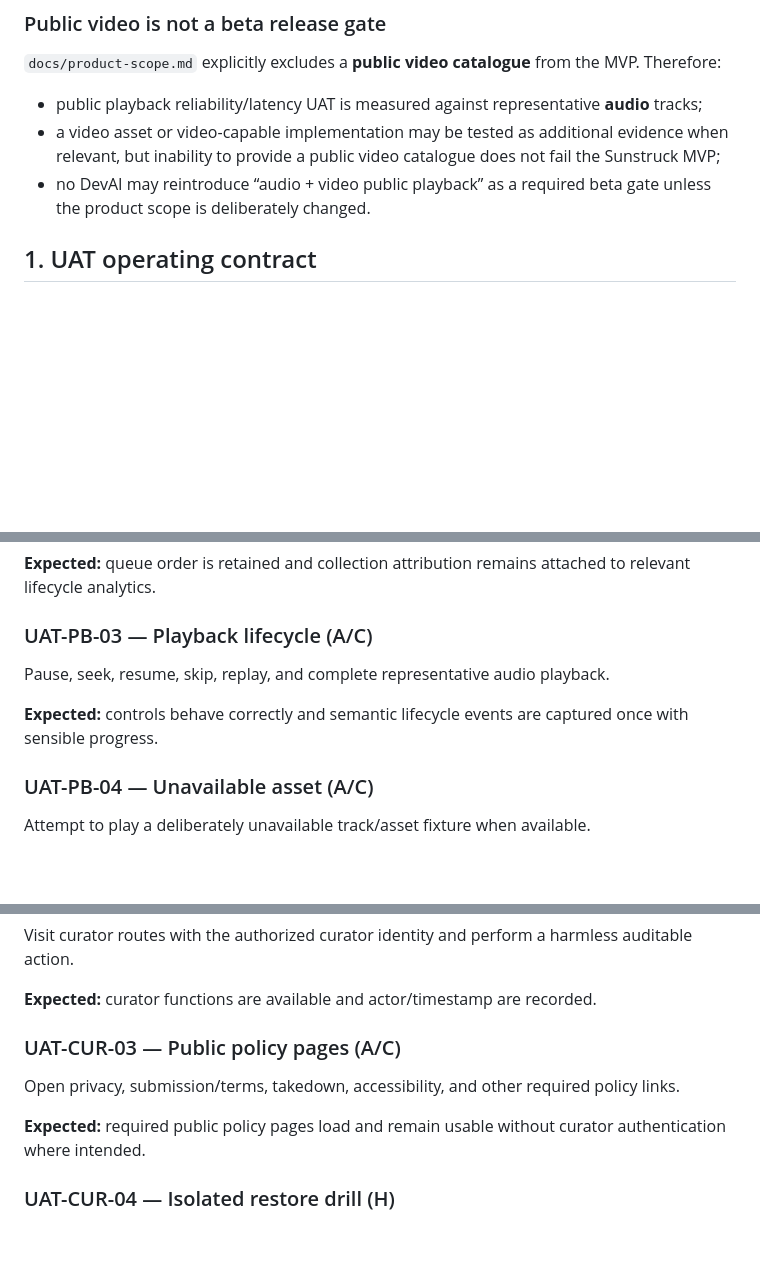
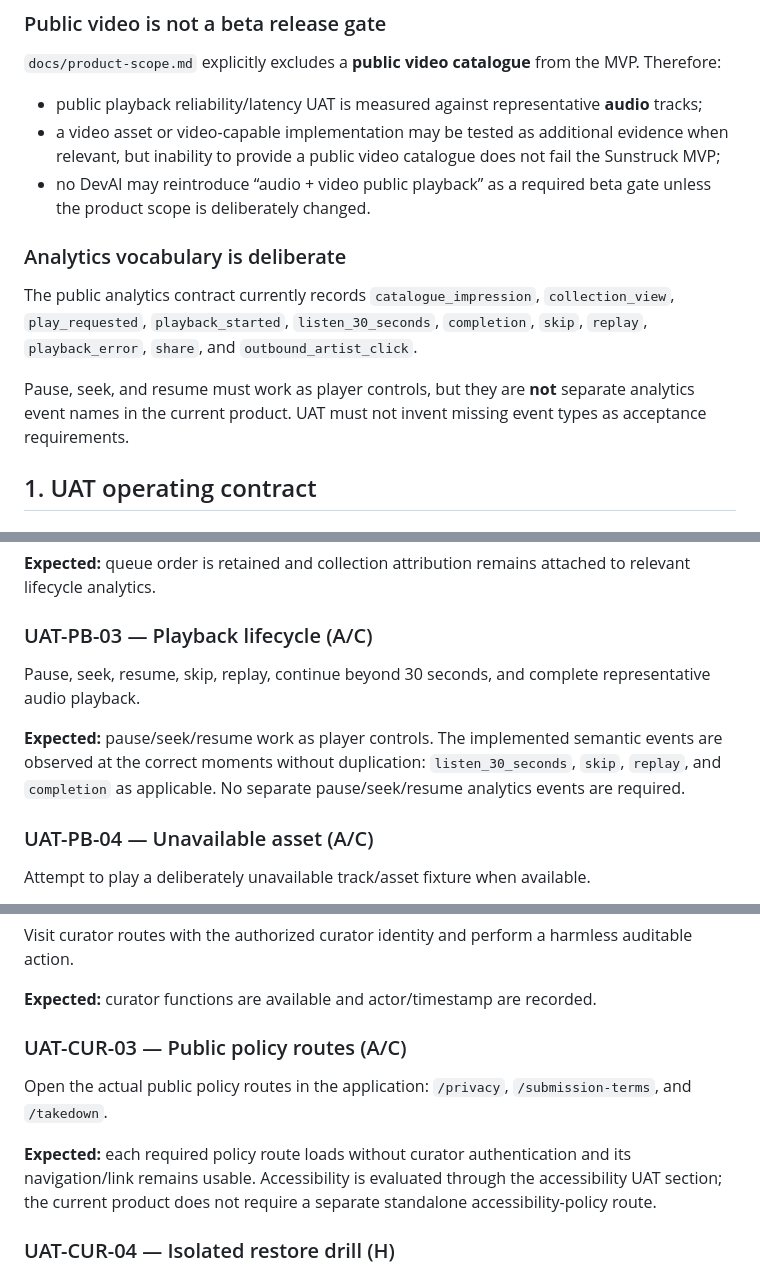
Before and after one commit to svdb-hotmail/sunstrucksynapse.com, a Markdown page: docs/uat-script.md, 3 parts joined by grey strips. Rendered like a GitHub page; blank space fills up the shorter version.

Commit message:
docs: remove phantom Sunstruck UAT expectations

```diff
--- a/docs/uat-script.md
+++ b/docs/uat-script.md
@@ -41,6 +41,12 @@ The following release thresholds come from `docs/private-beta-evaluation.md` and
 - public playback reliability/latency UAT is measured against representative **audio** tracks;
 - a video asset or video-capable implementation may be tested as additional evidence when relevant, but inability to provide a public video catalogue does not fail the Sunstruck MVP;
 - no DevAI may reintroduce “audio + video public playback” as a required beta gate unless the product scope is deliberately changed.
+
+### Analytics vocabulary is deliberate
+
+The public analytics contract currently records `catalogue_impression`, `collection_view`, `play_requested`, `playback_started`, `listen_30_seconds`, `completion`, `skip`, `replay`, `playback_error`, `share`, and `outbound_artist_click`.
+
+Pause, seek, and resume must work as player controls, but they are **not** separate analytics event names in the current product. UAT must not invent missing event types as acceptance requirements.
 
 ## 1. UAT operating contract
 
@@ -322,9 +328,9 @@ Queue two tracks from an editorial collection and play the first.
 
 ### UAT-PB-03 — Playback lifecycle (A/C)
 
-Pause, seek, resume, skip, replay, and complete representative audio playback.
+Pause, seek, resume, skip, replay, continue beyond 30 seconds, and complete representative audio playback.
 
-**Expected:** controls behave correctly and semantic lifecycle events are captured once with sensible progress.
+**Expected:** pause/seek/resume work as player controls. The implemented semantic events are observed at the correct moments without duplication: `listen_30_seconds`, `skip`, `replay`, and `completion` as applicable. No separate pause/seek/resume analytics events are required.
 
 ### UAT-PB-04 — Unavailable asset (A/C)
 
@@ -420,11 +426,11 @@ Visit curator routes with the authorized curator identity and perform a harmless
 
 **Expected:** curator functions are available and actor/timestamp are recorded.
 
-### UAT-CUR-03 — Public policy pages (A/C)
+### UAT-CUR-03 — Public policy routes (A/C)
 
-Open privacy, submission/terms, takedown, accessibility, and other required policy links.
+Open the actual public policy routes in the application: `/privacy`, `/submission-terms`, and `/takedown`.
 
-**Expected:** required public policy pages load and remain usable without curator authentication where intended.
+**Expected:** each required policy route loads without curator authentication and its navigation/link remains usable. Accessibility is evaluated through the accessibility UAT section; the current product does not require a separate standalone accessibility-policy route.
 
 ### UAT-CUR-04 — Isolated restore drill (H)
 
```
Also changed, not shown: other parts of docs/uat-script.md (+2 -0 lines).
